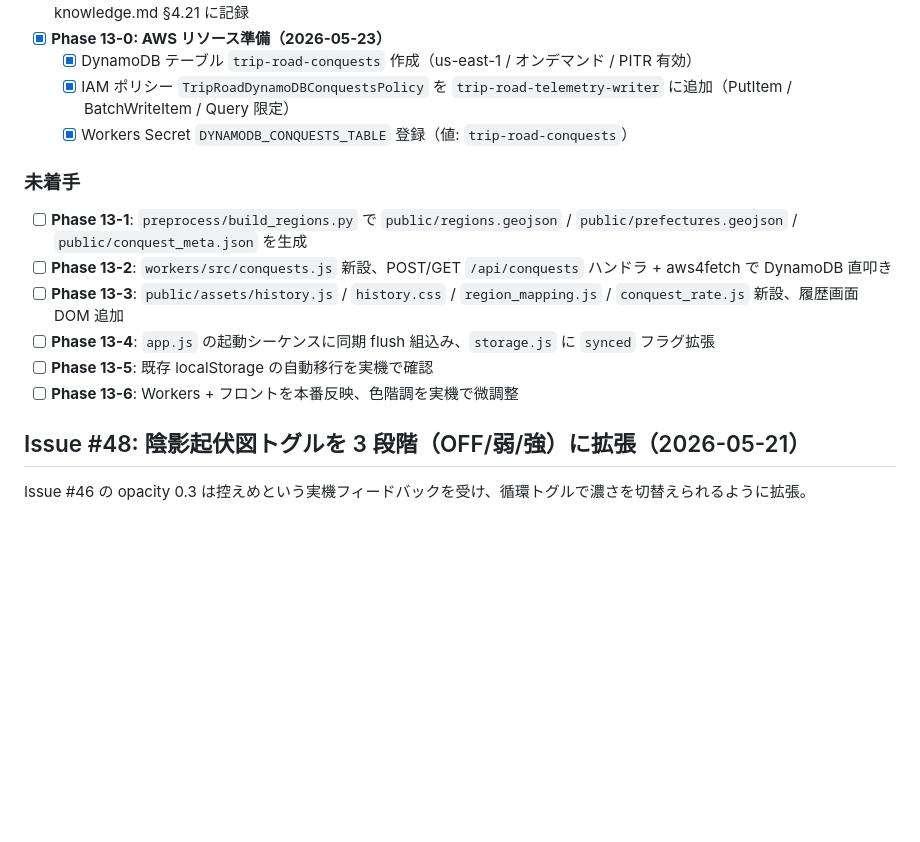
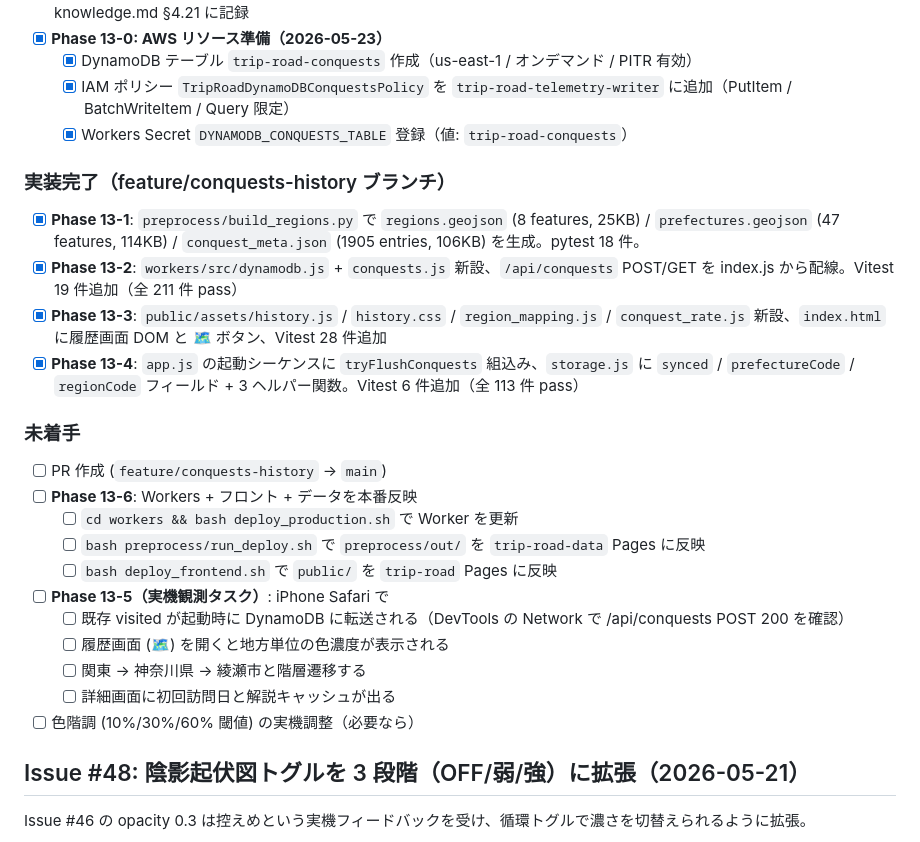
Before and after one commit to tetutetu214/trip-road, a Markdown page: docs/todo.md, the part around the change. Rendered like a GitHub page; blank space fills up the shorter version.

```diff
--- a/docs/todo.md
+++ b/docs/todo.md
@@ -544,14 +544,26 @@ plan.md §13 / spec.md §14 で仕様確定。階層ズーミング UI（日本
    - [x] IAM ポリシー `TripRoadDynamoDBConquestsPolicy` を `trip-road-telemetry-writer` に追加（PutItem / BatchWriteItem / Query 限定）
    - [x] Workers Secret `DYNAMODB_CONQUESTS_TABLE` 登録（値: `trip-road-conquests`）
 
+### 実装完了（feature/conquests-history ブランチ）
+
+- [x] **Phase 13-1**: `preprocess/build_regions.py` で `regions.geojson` (8 features, 25KB) / `prefectures.geojson` (47 features, 114KB) / `conquest_meta.json` (1905 entries, 106KB) を生成。pytest 18 件。
+- [x] **Phase 13-2**: `workers/src/dynamodb.js` + `conquests.js` 新設、`/api/conquests` POST/GET を index.js から配線。Vitest 19 件追加（全 211 件 pass）
+- [x] **Phase 13-3**: `public/assets/history.js` / `history.css` / `region_mapping.js` / `conquest_rate.js` 新設、`index.html` に履歴画面 DOM と 🗺️ ボタン、Vitest 28 件追加
+- [x] **Phase 13-4**: `app.js` の起動シーケンスに `tryFlushConquests` 組込み、`storage.js` に `synced` / `prefectureCode` / `regionCode` フィールド + 3 ヘルパー関数。Vitest 6 件追加（全 113 件 pass）
+
 ### 未着手
 
-- [ ] **Phase 13-1**: `preprocess/build_regions.py` で `public/regions.geojson` / `public/prefectures.geojson` / `public/conquest_meta.json` を生成
-- [ ] **Phase 13-2**: `workers/src/conquests.js` 新設、POST/GET `/api/conquests` ハンドラ + aws4fetch で DynamoDB 直叩き
-- [ ] **Phase 13-3**: `public/assets/history.js` / `history.css` / `region_mapping.js` / `conquest_rate.js` 新設、履歴画面 DOM 追加
-- [ ] **Phase 13-4**: `app.js` の起動シーケンスに同期 flush 組込み、`storage.js` に `synced` フラグ拡張
-- [ ] **Phase 13-5**: 既存 localStorage の自動移行を実機で確認
-- [ ] **Phase 13-6**: Workers + フロントを本番反映、色階調を実機で微調整
+- [ ] PR 作成 (`feature/conquests-history` → `main`)
+- [ ] **Phase 13-6**: Workers + フロント + データを本番反映
+   - [ ] `cd workers && bash deploy_production.sh` で Worker を更新
+   - [ ] `bash preprocess/run_deploy.sh` で `preprocess/out/` を `trip-road-data` Pages に反映
+   - [ ] `bash deploy_frontend.sh` で `public/` を `trip-road` Pages に反映
+- [ ] **Phase 13-5（実機観測タスク）**: iPhone Safari で
+   - [ ] 既存 visited が起動時に DynamoDB に転送される（DevTools の Network で /api/conquests POST 200 を確認）
+   - [ ] 履歴画面 (🗺️) を開くと地方単位の色濃度が表示される
+   - [ ] 関東 → 神奈川県 → 綾瀬市と階層遷移する
+   - [ ] 詳細画面に初回訪問日と解説キャッシュが出る
+- [ ] 色階調 (10%/30%/60% 閾値) の実機調整（必要なら）
 
 ## Issue #48: 陰影起伏図トグルを 3 段階（OFF/弱/強）に拡張（2026-05-21）
 
```
Also changed, not shown: docs/knowledge.md (+50 -0 lines).
